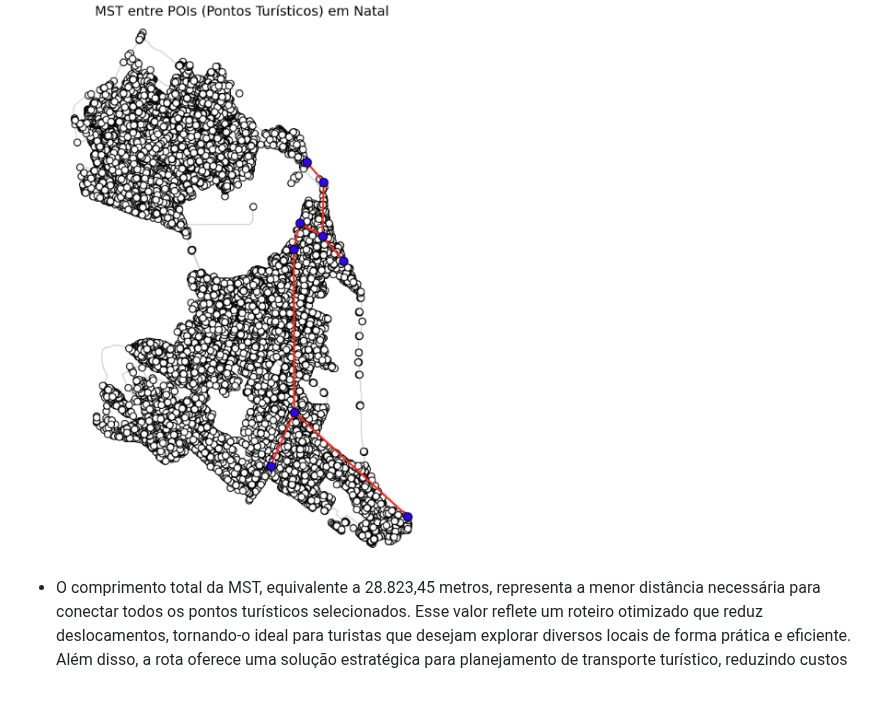
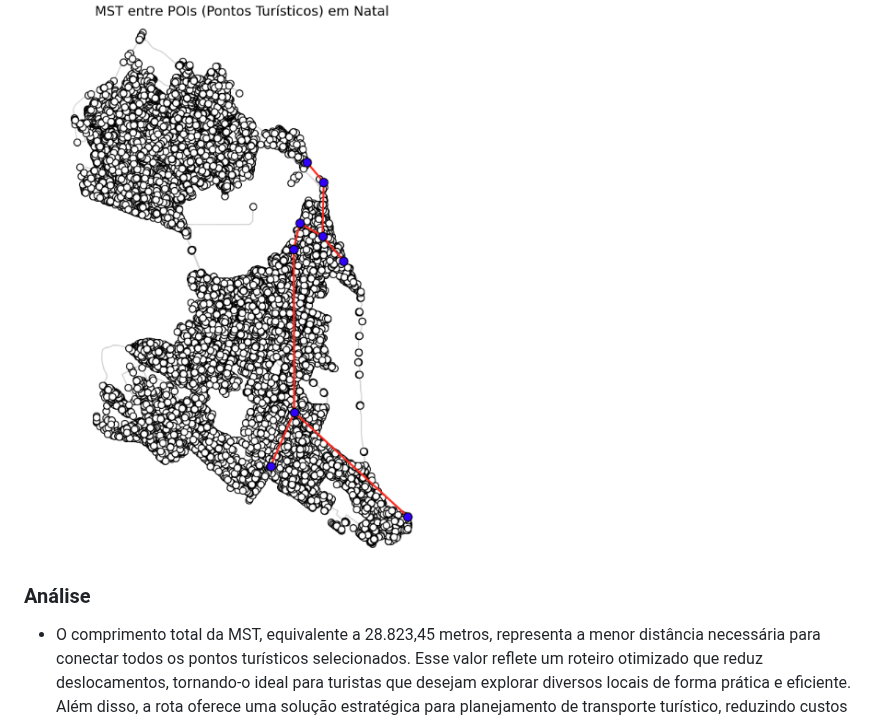
Before and after one commit to JuliaAlanne/Algoritmos-e-Estruturas-de-Dados-II, a Markdown page: U2T3/README.md, the part around the change. GitHub-like rendering; blank space fills up the shorter version.

```diff
--- a/U2T3/README.md
+++ b/U2T3/README.md
@@ -186,4 +186,6 @@ O objetivo demonstrar a aplicação do algoritmo de Kruskal  para otimizar um ro
 
   ![](img/kruskal.png)
 
+### Análise
+
 - O comprimento total da MST, equivalente a 28.823,45 metros, representa a menor distância necessária para conectar todos os pontos turísticos selecionados. Esse valor reflete um roteiro otimizado que reduz deslocamentos, tornando-o ideal para turistas que desejam explorar diversos locais de forma prática e eficiente. Além disso, a rota oferece uma solução estratégica para planejamento de transporte turístico, reduzindo custos operacionais e tempo de viagem, além de possibilitar a criação de itinerários guiados personalizados.
```
